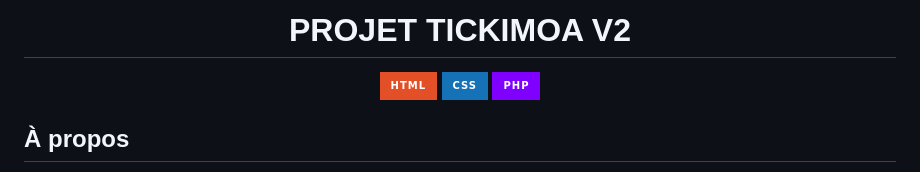
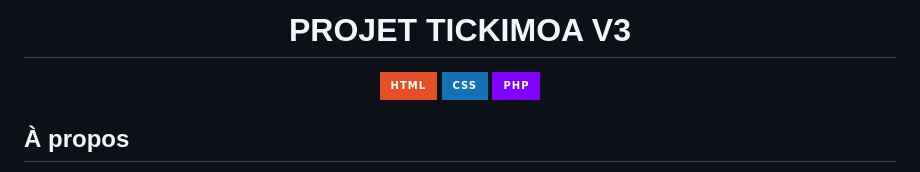
Before and after one commit to BluenessDev/SAE3.01_Dev, a Markdown page: README.md, the part around the change. Drawn GitHub-style; badges without logos.

```diff
--- a/README.md
+++ b/README.md
@@ -1,5 +1,5 @@
 <div align="center">
-  <h1>PROJET TICKIMOA V2</h1>
+  <h1>PROJET TICKIMOA V3</h1>
   <a href="https://fr.wikipedia.org/wiki/Hypertext_Markup_Language"><img src="https://img.shields.io/badge/HTML-E34F26?style=for-the-badge&logo=html5&logoColor=white"/></a>
   <a href="https://fr.wikipedia.org/wiki/Feuilles_de_style_en_cascade"><img src="https://img.shields.io/badge/CSS-1572B6?style=for-the-badge&logo=css3&logoColor=white"/></a>
   <a href="https://fr.wikipedia.org/wiki/php"><img src="https://img.shields.io/badge/PHP%20-7F00FF?style=for-the-badge&logo=php&logoColor=white"/></a>
```
